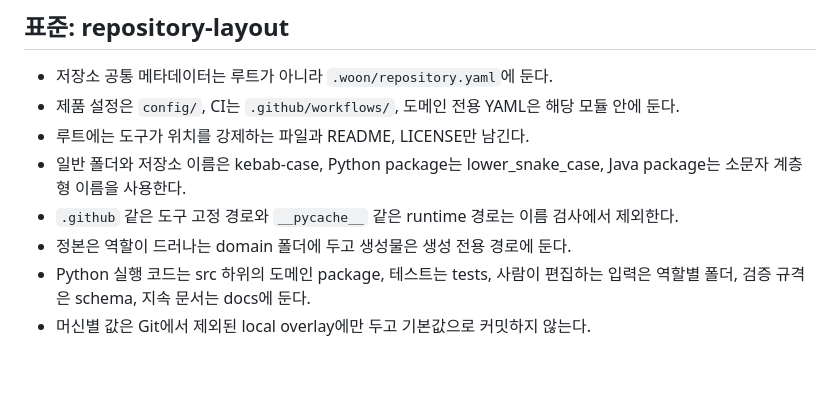
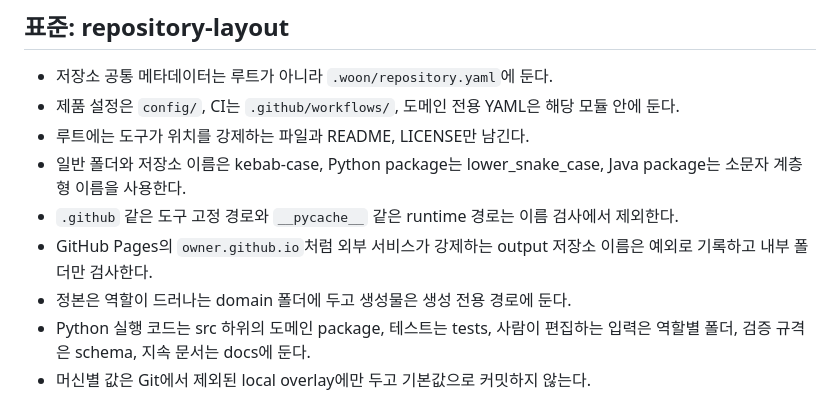
Before and after one commit to woonyong-kr/woon-core, a Markdown page: AGENTS.md, the part around the change. Rendered like a GitHub page; blank space fills up the shorter version.

```diff
--- a/AGENTS.md
+++ b/AGENTS.md
@@ -53,6 +53,7 @@ Profiles: `core`
 - 루트에는 도구가 위치를 강제하는 파일과 README, LICENSE만 남긴다.
 - 일반 폴더와 저장소 이름은 kebab-case, Python package는 lower_snake_case, Java package는 소문자 계층형 이름을 사용한다.
 - `.github` 같은 도구 고정 경로와 `__pycache__` 같은 runtime 경로는 이름 검사에서 제외한다.
+- GitHub Pages의 `owner.github.io`처럼 외부 서비스가 강제하는 output 저장소 이름은 예외로 기록하고 내부 폴더만 검사한다.
 - 정본은 역할이 드러나는 domain 폴더에 두고 생성물은 생성 전용 경로에 둔다.
 - Python 실행 코드는 src 하위의 도메인 package, 테스트는 tests, 사람이 편집하는 입력은 역할별 폴더, 검증 규격은 schema, 지속 문서는 docs에 둔다.
 - 머신별 값은 Git에서 제외된 local overlay에만 두고 기본값으로 커밋하지 않는다.
```
Also changed, not shown: .github/copilot-instructions.md (+1 -0 lines), CLAUDE.md (+1 -0 lines).
